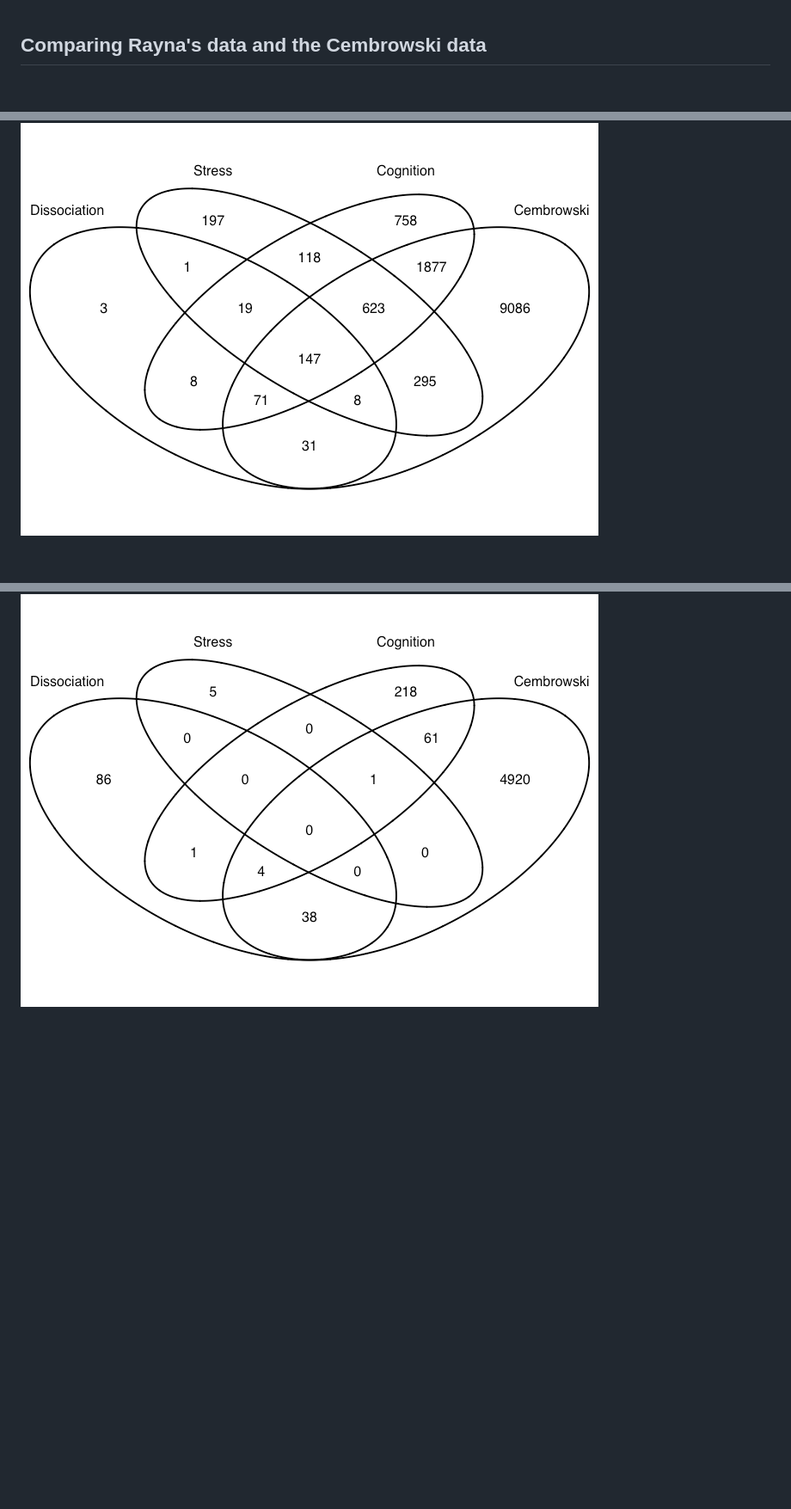
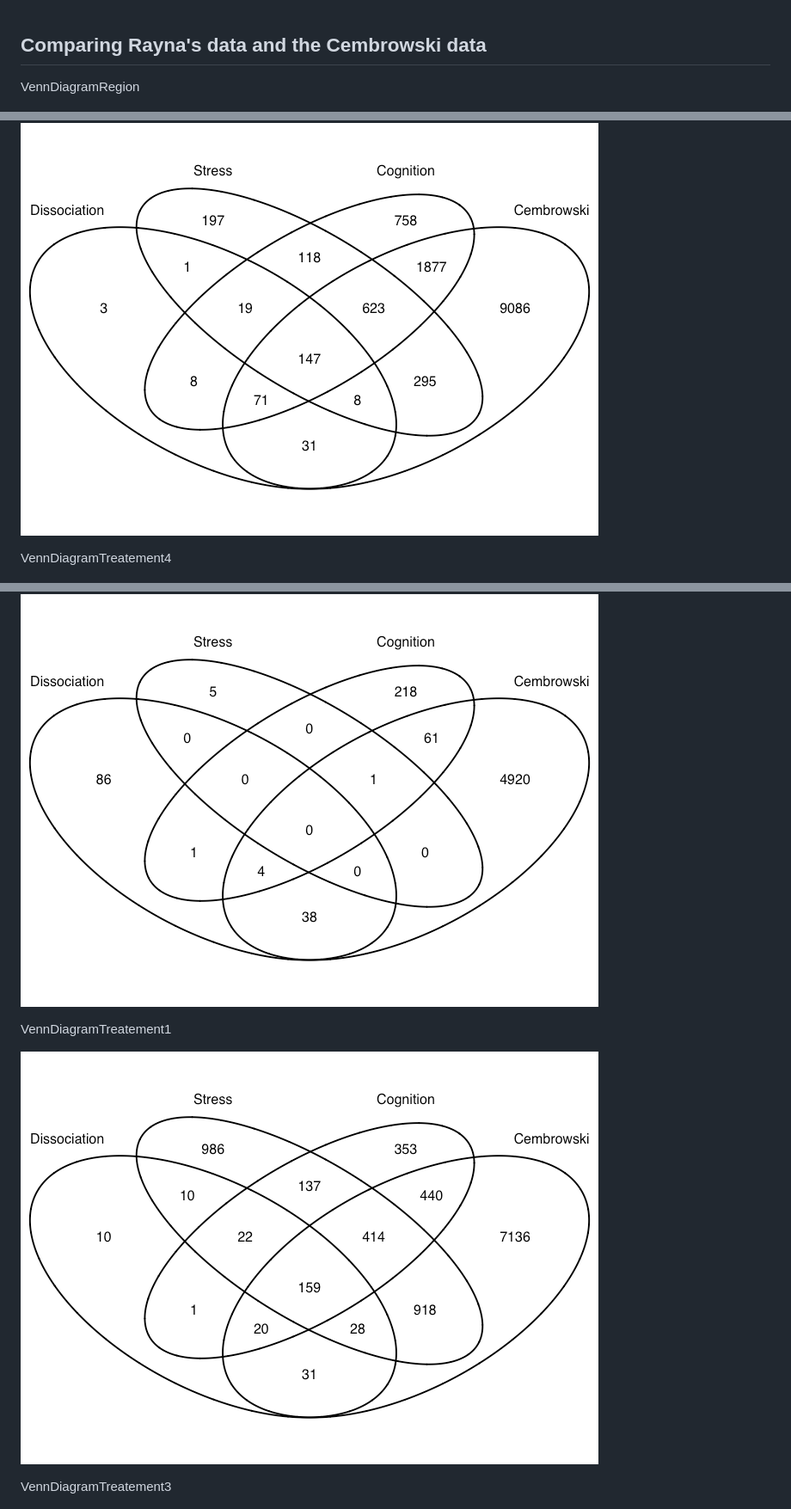
Before and after one commit to raynamharris/DissociationTest, a Markdown page: markdownfiles/05_metaanalyses.md, 3 parts joined by grey strips. Shown: that part at 86% size. Rendered like a GitHub page; pictures changed too: figures/05_metaanalyses/VennDiagramTreatement1-1.png (added); blank space fills up the shorter version.

Commit message:
now with DG vs CA1 venns

```diff
--- a/markdownfiles/05_metaanalyses.md
+++ b/markdownfiles/05_metaanalyses.md
@@ -1,8 +1,18 @@
 Comparing Rayna's data and the Cembrowski data
 ----------------------------------------------
 
+VennDiagramRegion
+
 ![](../figures/05_metaanalyses/VennDiagramRegion-1.png)
+
+VennDiagramTreatement4
 
 ![](../figures/05_metaanalyses/VennDiagramTreatement4-1.png)
 
+VennDiagramTreatement1
+
+![](../figures/05_metaanalyses/VennDiagramTreatement1-1.png)
+
+VennDiagramTreatement3
+
 ![](../figures/05_metaanalyses/VennDiagramTreatement3-1.png)
```
Also changed, not shown: other parts of markdownfiles/05_metaanalyses.md (+6 -0 lines), README.md (+2 -6 lines), figures/00_methodsoverview/dissociationmethods-long-01.png (added), figures/01_dissociationtest/HeatmapPadj-1.png, markdownfiles/04_Cembrowski.md (line endings or trailing spaces), 14 other files.
